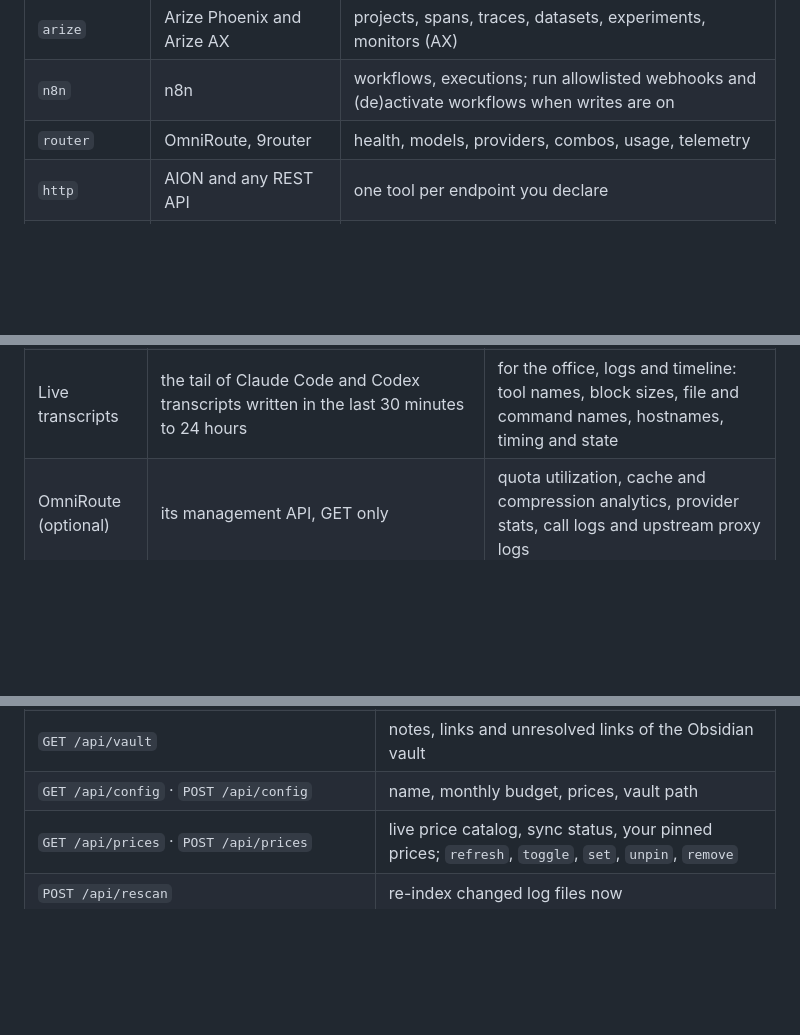
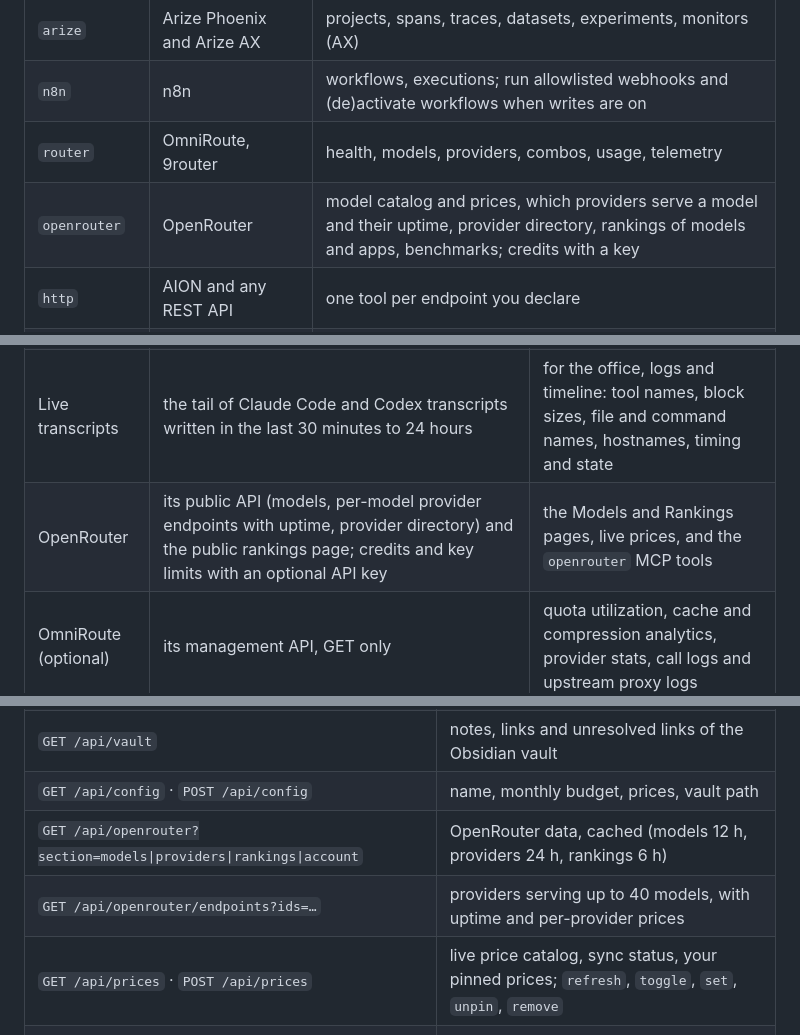
Before and after one commit to rifqifitriady/ZAAFPulse, a Markdown page: README.md, 3 parts joined by grey strips. Rendered like a GitHub page; folded sections open; blank space fills up the shorter version.

```diff
--- a/README.md
+++ b/README.md
@@ -268,6 +274,7 @@ npm run mcp:register -- all        # Claude Code, Kiro and Antigravity (backs up
 | `arize` | Arize Phoenix and Arize AX | projects, spans, traces, datasets, experiments, monitors (AX) |
 | `n8n` | n8n | workflows, executions; run allowlisted webhooks and (de)activate workflows when writes are on |
 | `router` | OmniRoute, 9router | health, models, providers, combos, usage, telemetry |
+| `openrouter` | OpenRouter | model catalog and prices, which providers serve a model and their uptime, provider directory, rankings of models and apps, benchmarks; credits with a key |
 | `http` | AION and any REST API | one tool per endpoint you declare |
 | `mcp` | any Streamable HTTP MCP server | the upstream tools, filtered, under a `<id>__` prefix |
 
@@ -288,6 +295,7 @@ Tools are prefixed with the integration id (`dynatrace-saas_list_problems`). Eve
 | Running apps | `ps` | which AI apps are open, process count, CPU, memory, uptime |
 | Obsidian | the vault Obsidian has open, or a path in Settings | notes, `[[wikilinks]]`, embeds and `.md` links, tags, frontmatter type; symlinked folders are followed |
 | Live transcripts | the tail of Claude Code and Codex transcripts written in the last 30 minutes to 24 hours | for the office, logs and timeline: tool names, block sizes, file and command names, hostnames, timing and state |
+| OpenRouter | its public API (models, per-model provider endpoints with uptime, provider directory) and the public rankings page; credits and key limits with an optional API key | the Models and Rankings pages, live prices, and the `openrouter` MCP tools |
 | OmniRoute (optional) | its management API, GET only | quota utilization, cache and compression analytics, provider stats, call logs and upstream proxy logs |
 
 Claude Desktop, ChatGPT and Antigravity keep conversations in the cloud, so they are shown by live presence and resource use only.
@@ -371,6 +381,8 @@ docs/assets/           README banner, diagrams, screenshots and GIFs
 | `GET /api/mcp-calls` | recent MCP hub tool calls from the audit log |
 | `GET /api/vault` | notes, links and unresolved links of the Obsidian vault |
 | `GET /api/config` · `POST /api/config` | name, monthly budget, prices, vault path |
+| `GET /api/openrouter?section=models\|providers\|rankings\|account` | OpenRouter data, cached (models 12 h, providers 24 h, rankings 6 h) |
+| `GET /api/openrouter/endpoints?ids=…` | providers serving up to 40 models, with uptime and per-provider prices |
 | `GET /api/prices` · `POST /api/prices` | live price catalog, sync status, your pinned prices; `refresh`, `toggle`, `set`, `unpin`, `remove` |
 | `POST /api/rescan` | re-index changed log files now |
 | `GET /api/integrations` | integration health, client registration and recent MCP tool calls |
```
Also changed, not shown: other parts of README.md (+11 -3 lines), docs/assets/screen-models.jpg (added), docs/assets/screen-providers.jpg, docs/assets/screen-rankings.jpg (added), 14 other files.
